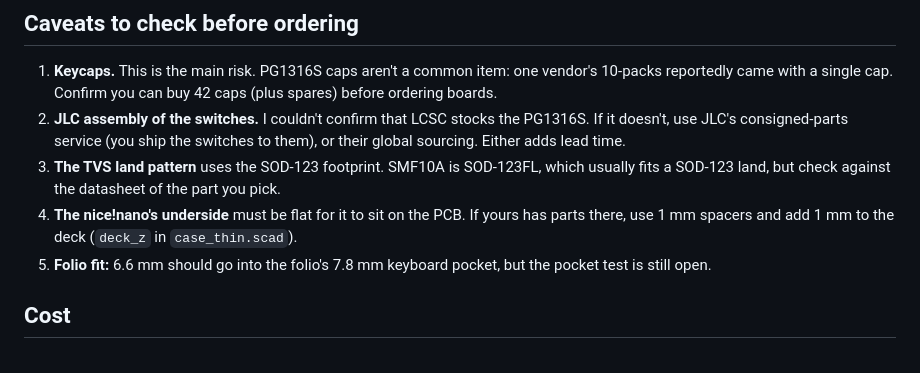
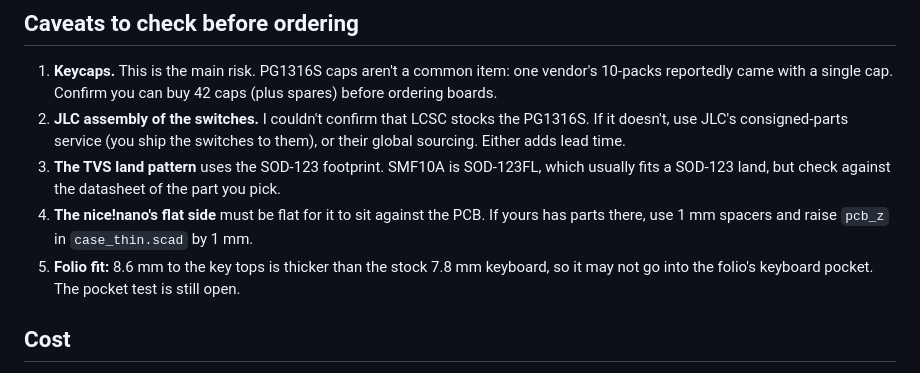
Before and after one commit to BlaiseRideout/Yoga-Split-Keyboard, a Markdown page: docs/thin.md, the part around one of its changes. Drawn GitHub-style.

```diff
--- a/docs/thin.md
+++ b/docs/thin.md
@@ -60,10 +73,10 @@ keyboard and about 12.7 mm for the Choc build.
    Either adds lead time.
 3. **The TVS land pattern** uses the SOD-123 footprint. SMF10A is SOD-123FL, which usually fits a
    SOD-123 land, but check against the datasheet of the part you pick.
-4. **The nice!nano's underside** must be flat for it to sit on the PCB. If yours has parts there,
-   use 1 mm spacers and add 1 mm to the deck (`deck_z` in `case_thin.scad`).
-5. **Folio fit:** 6.6 mm should go into the folio's 7.8 mm keyboard pocket, but the pocket test
-   is still open.
+4. **The nice!nano's flat side** must be flat for it to sit against the PCB. If yours has parts
+   there, use 1 mm spacers and raise `pcb_z` in `case_thin.scad` by 1 mm.
+5. **Folio fit:** 8.6 mm to the key tops is thicker than the stock 7.8 mm keyboard, so it may not
+   go into the folio's keyboard pocket. The pocket test is still open.
 
 ## Cost
 
```
Also changed, not shown: other parts of docs/thin.md (+30 -17 lines), README.md (+1 -1 lines), docs/img/case_thin.png, docs/img/case_thin_side.png (added), 8 other files.
